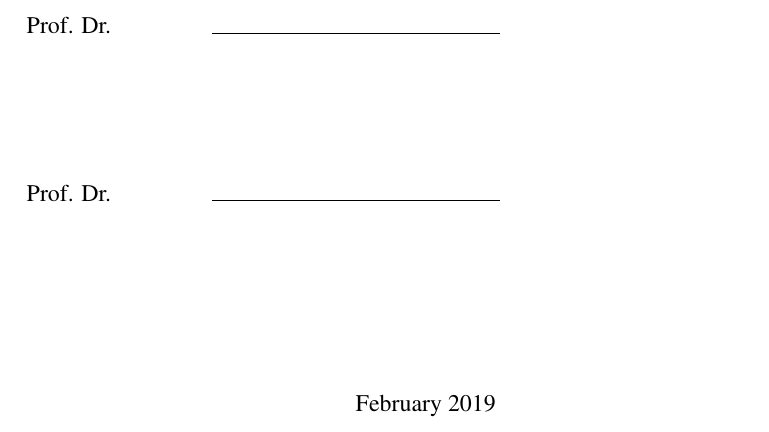
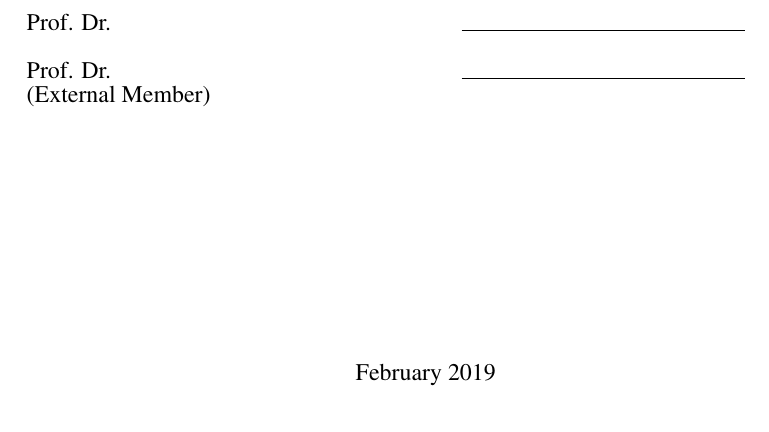
Before and after one commit to hojimat/sbe.boun.tez, a LaTeX thesis (main.tex, which reads pres/approval.tex): part of page 3 of 17, cut so that both start at the same text. Compiled offline with pdfLaTeX.

Commit message:
changed approval page

```diff
--- a/pres/approval.tex
+++ b/pres/approval.tex
@@ -23,11 +22,13 @@
-  \juryfname & \makebox[2in]{\hrulefill}\\
-  \vspace*{60pt}&\\
-  \jurysname & \makebox[2in]{\hrulefill}\\
+  \vspace*{2em}&\\
+  \juryfname & \makebox[5cm]{\hrulefill}\\
+  \vspace*{2em}&\\
+  \jurysname & \makebox[5cm]{\hrulefill}\\
+  (External Member)&\\
 \end{tabular}
 
 \endgroup
 
-\vspace{80pt}
+\vspace*{4cm}
 
 
 \begin{center}
```
Also changed, not shown: pres/approval.tex (11 more changed lines).
